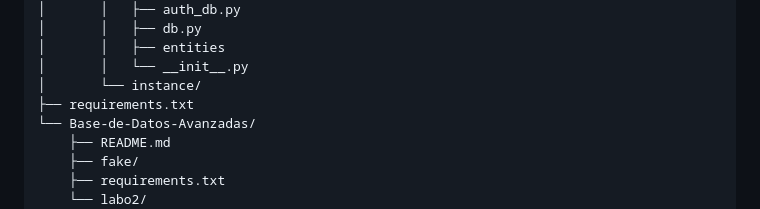
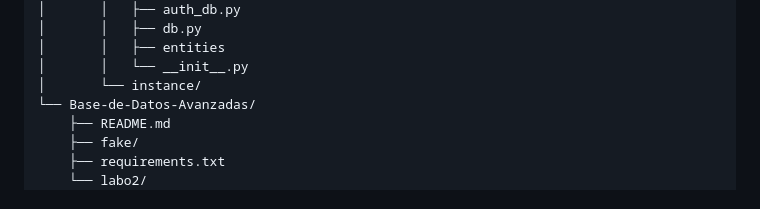
Before and after one commit to Giordano-jpg/Base-de-Datos-Avanzadas, a Markdown page: labo2/readme.md, the part around the change. Rendered like a GitHub page.

Commit message:
fase final 2

```diff
--- a/labo2/readme.md
+++ b/labo2/readme.md
@@ -53,7 +53,6 @@ airflow/
 │       │   ├── entities
 │       │   └── __init__.py
 │       └── instance/
-├── requirements.txt
 └── Base-de-Datos-Avanzadas/
     ├── README.md
     ├── fake/
```
